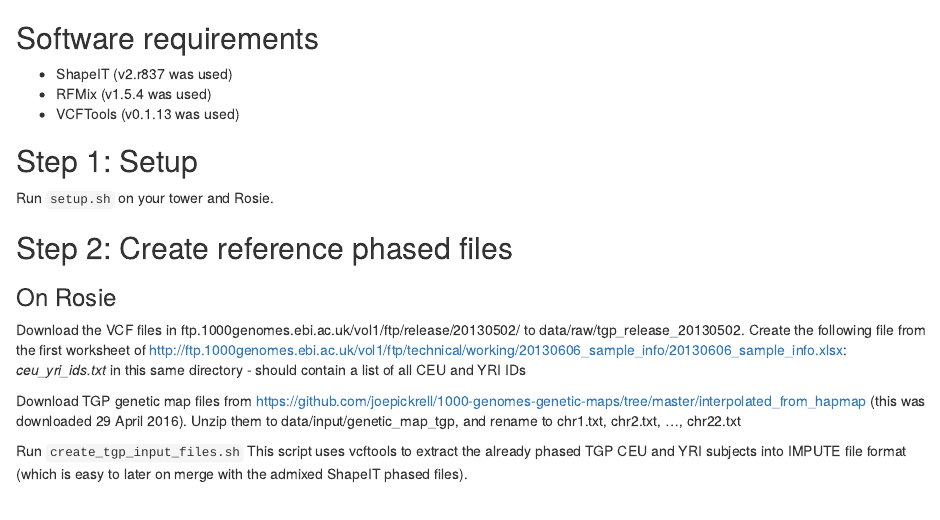
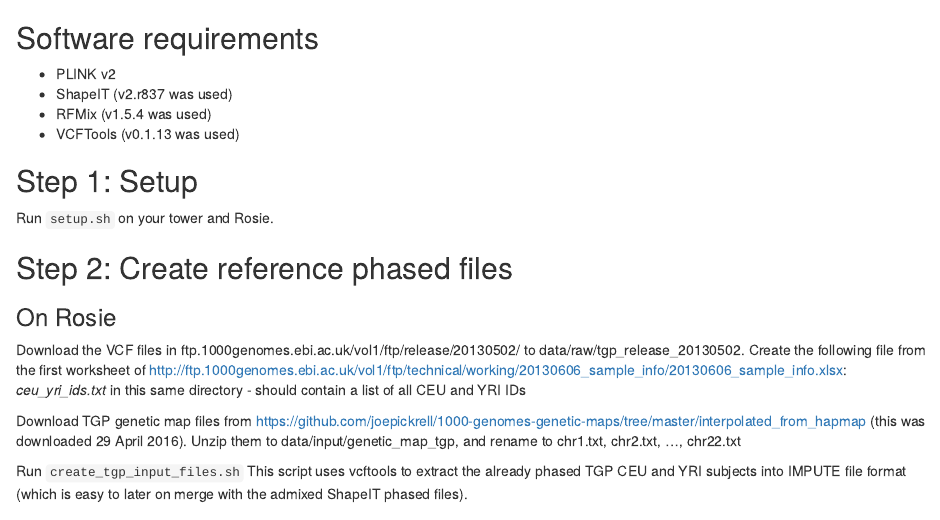
Before and after one commit to CAAPA/local_ancestry_afr_eur, an R Markdown document (README.Rmd): the page in a window 1100 px wide, from its top. Rendered offline with R 4.5, knitr and Pandoc, with nearby package versions.

Commit message:
Adding PLINK to the list of Software requirements

```diff
--- a/README.Rmd
+++ b/README.Rmd
@@ -1,5 +1,6 @@
 ## Software requirements
 
+- PLINK v2
 - ShapeIT (v2.r837 was used)
 - RFMix (v1.5.4 was used)
 - VCFTools (v0.1.13 was used)
```
